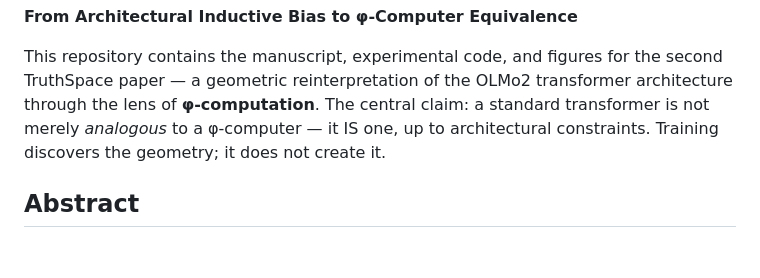
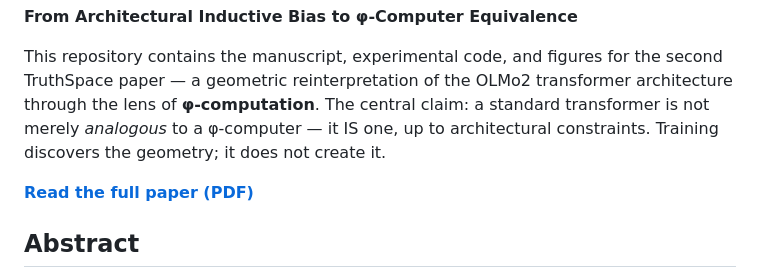
Before and after one commit to lostdemeter/olmo2_investigation, a Markdown page: README.md, the part around the change. Drawn GitHub-style; blank space fills up the shorter version.

Commit message:
Add direct link to paper.pdf in README

```diff
--- a/README.md
+++ b/README.md
@@ -3,6 +3,8 @@
 **From Architectural Inductive Bias to φ-Computer Equivalence**
 
 This repository contains the manuscript, experimental code, and figures for the second TruthSpace paper — a geometric reinterpretation of the OLMo2 transformer architecture through the lens of **φ-computation**. The central claim: a standard transformer is not merely *analogous* to a φ-computer — it IS one, up to architectural constraints. Training discovers the geometry; it does not create it.
+
+[**Read the full paper (PDF)**](output/paper.pdf)
 
 ## Abstract
 
```
